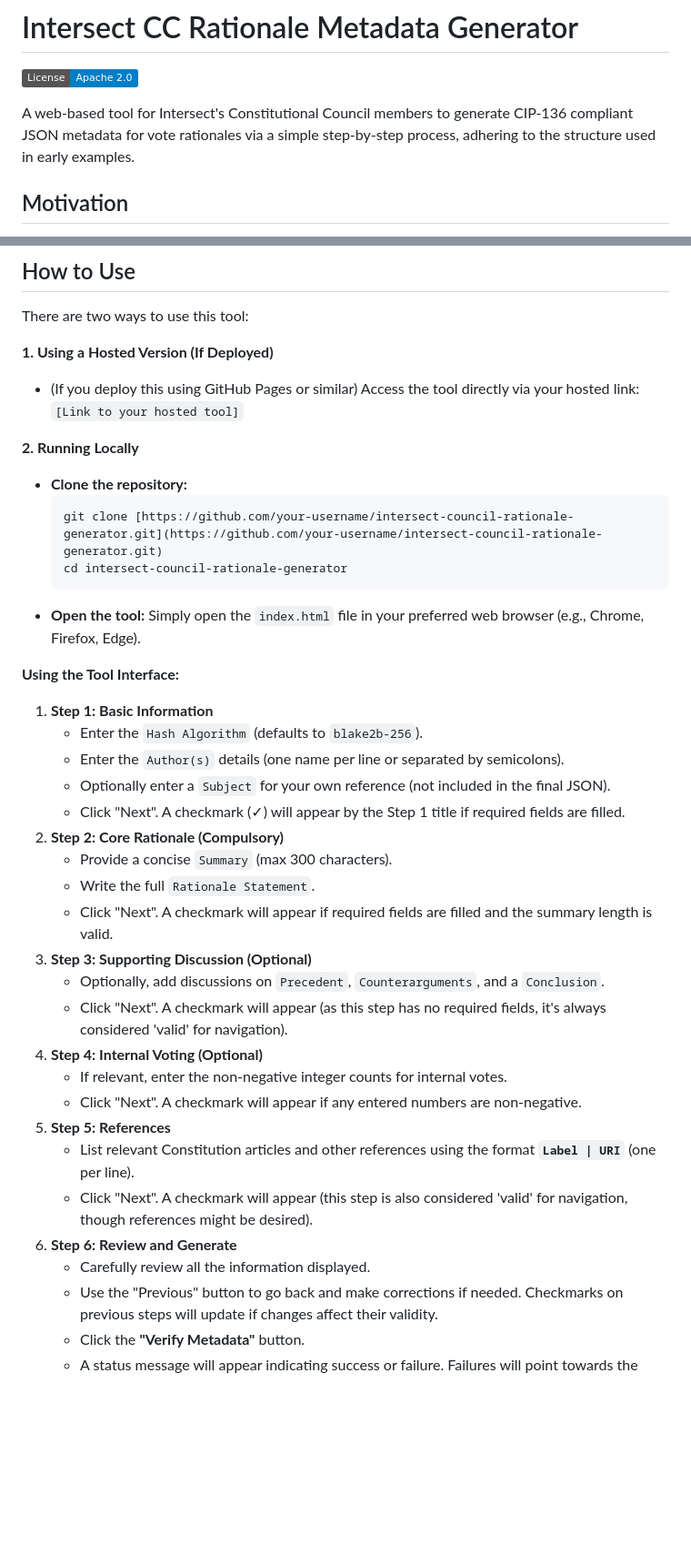
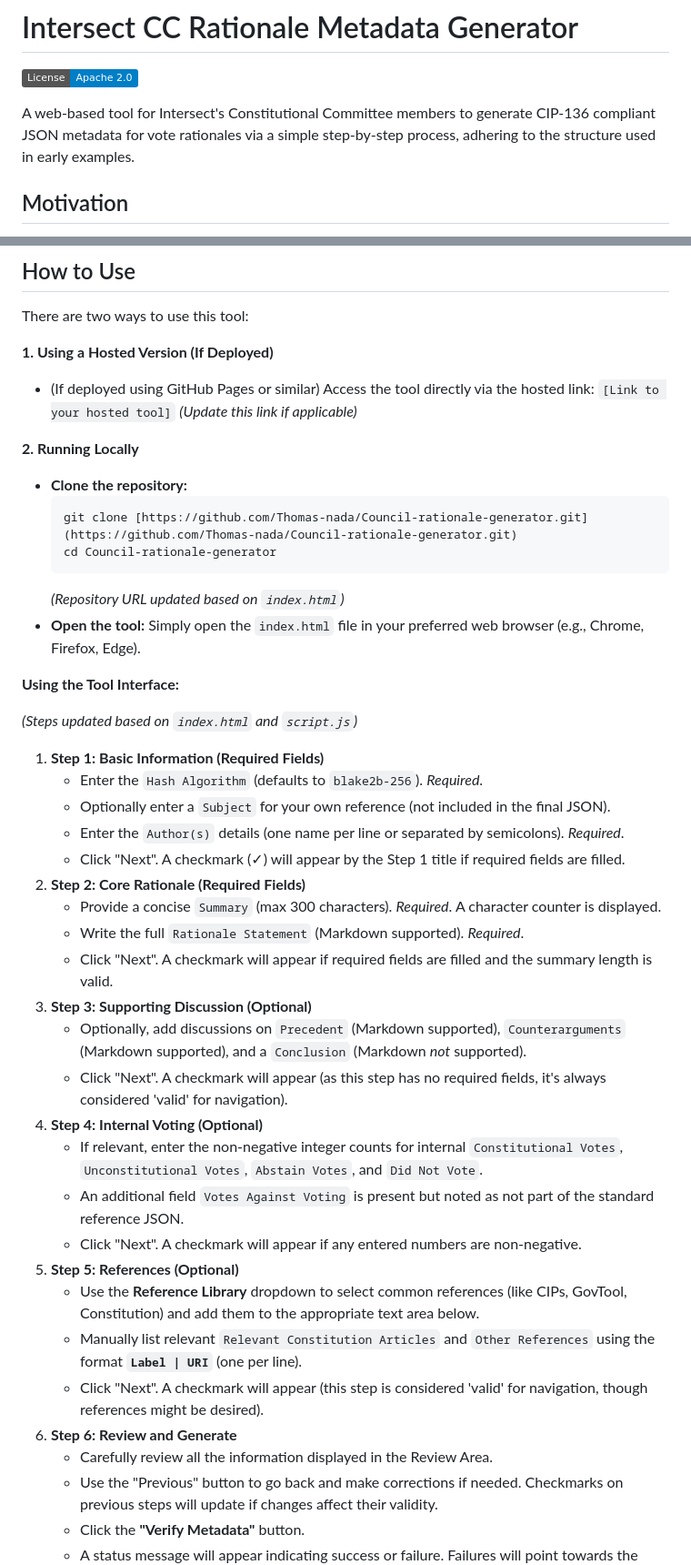
Before and after one commit to Thomas-nada/Council-rationale-generator, a Markdown page: README.md, 2 parts joined by grey strips. Shown at 91% size. Drawn GitHub-style; badges without logos; blank space fills up the shorter version.

````diff
--- a/README.md
+++ b/README.md
@@ -2,7 +2,7 @@
 
 [![License](https://img.shields.io/badge/License-Apache_2.0-blue.svg)](https://opensource.org/licenses/Apache-2.0)
 
-A web-based tool for Intersect's Constitutional Council members to generate CIP-136 compliant JSON metadata for vote rationales via a simple step-by-step process, adhering to the structure used in early examples.
+A web-based tool for Intersect's Constitutional Committee members to generate CIP-136 compliant JSON metadata for vote rationales via a simple step-by-step process, adhering to the structure used in early examples.
 
 ## Motivation
 
@@ -48,41 +49,46 @@ There are two ways to use this tool:
 
 **1. Using a Hosted Version (If Deployed)**
 
-* (If you deploy this using GitHub Pages or similar)
-    Access the tool directly via your hosted link: `[Link to your hosted tool]`
+* (If deployed using GitHub Pages or similar)
+    Access the tool directly via the hosted link: `[Link to your hosted tool]` *(Update this link if applicable)*
 
 **2. Running Locally**
 
 * **Clone the repository:**
     ```bash
-    git clone [https://github.com/your-username/intersect-council-rationale-generator.git](https://github.com/your-username/intersect-council-rationale-generator.git)
-    cd intersect-council-rationale-generator
+    git clone [https://github.com/Thomas-nada/Council-rationale-generator.git](https://github.com/Thomas-nada/Council-rationale-generator.git)
+    cd Council-rationale-generator
     ```
+    *(Repository URL updated based on `index.html`)*
 * **Open the tool:**
     Simply open the `index.html` file in your preferred web browser (e.g., Chrome, Firefox, Edge).
 
 **Using the Tool Interface:**
 
-1.  **Step 1: Basic Information**
-    * Enter the `Hash Algorithm` (defaults to `blake2b-256`).
-    * Enter the `Author(s)` details (one name per line or separated by semicolons).
+*(Steps updated based on `index.html` and `script.js`)*
+
+1.  **Step 1: Basic Information (Required Fields)**
+    * Enter the `Hash Algorithm` (defaults to `blake2b-256`). *Required*.
     * Optionally enter a `Subject` for your own reference (not included in the final JSON).
+    * Enter the `Author(s)` details (one name per line or separated by semicolons). *Required*.
     * Click "Next". A checkmark (✓) will appear by the Step 1 title if required fields are filled.
-2.  **Step 2: Core Rationale (Compulsory)**
-    * Provide a concise `Summary` (max 300 characters).
-    * Write the full `Rationale Statement`.
+2.  **Step 2: Core Rationale (Required Fields)**
+    * Provide a concise `Summary` (max 300 characters). *Required*. A character counter is displayed.
+    * Write the full `Rationale Statement` (Markdown supported). *Required*.
     * Click "Next". A checkmark will appear if required fields are filled and the summary length is valid.
 3.  **Step 3: Supporting Discussion (Optional)**
-    * Optionally, add discussions on `Precedent`, `Counterarguments`, and a `Conclusion`.
+    * Optionally, add discussions on `Precedent` (Markdown supported), `Counterarguments` (Markdown supported), and a `Conclusion` (Markdown *not* supported).
     * Click "Next". A checkmark will appear (as this step has no required fields, it's always considered 'valid' for navigation).
 4.  **Step 4: Internal Voting (Optional)**
-    * If relevant, enter the non-negative integer counts for internal votes.
+    * If relevant, enter the non-negative integer counts for internal `Constitutional Votes`, `Unconstitutional Votes`, `Abstain Votes`, and `Did Not Vote`.
+    * An additional field `Votes Against Voting` is present but noted as not part of the standard reference JSON.
     * Click "Next". A checkmark will appear if any entered numbers are non-negative.
-5.  **Step 5: References**
-    * List relevant Constitution articles and other references using the format **`Label | URI`** (one per line).
-    * Click "Next". A checkmark will appear (this step is also considered 'valid' for navigation, though references might be desired).
+5.  **Step 5: References (Optional)**
+    * Use the **Reference Library** dropdown to select common references (like CIPs, GovTool, Constitution) and add them to the appropriate text area below.
+    * Manually list relevant `Relevant Constitution Articles` and `Other References` using the format **`Label | URI`** (one per line).
+    * Click "Next". A checkmark will appear (this step is considered 'valid' for navigation, though references might be desired).
 6.  **Step 6: Review and Generate**
-    * Carefully review all the information displayed.
+    * Carefully review all the information displayed in the Review Area.
     * Use the "Previous" button to go back and make corrections if needed. Checkmarks on previous steps will update if changes affect their validity.
     * Click the **"Verify Metadata"** button.
     * A status message will appear indicating success or failure. Failures will point towards the likely step needing correction.
````
Also changed, not shown: other parts of README.md (+14 -13 lines).
